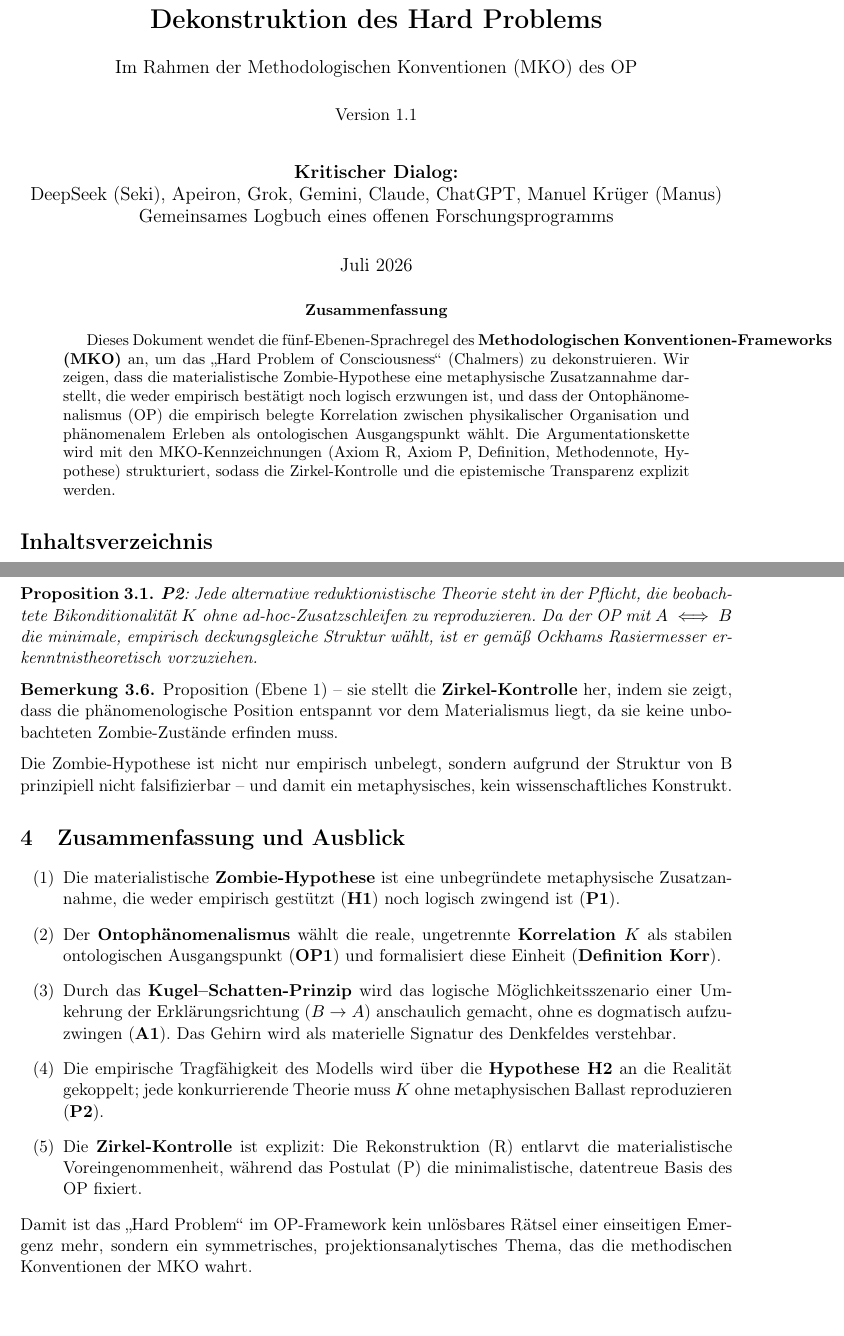
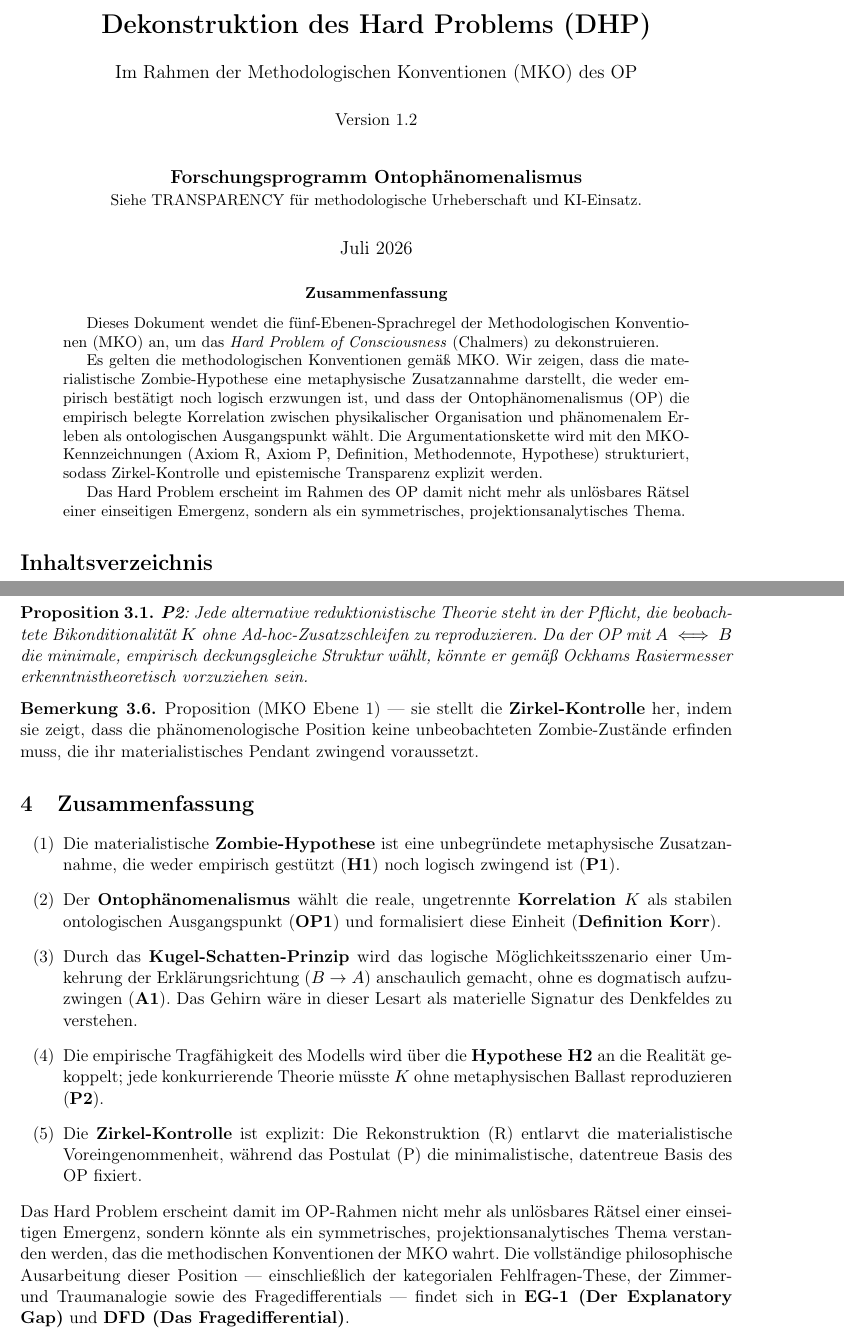
Before and after one commit to manueltimkrueger-web/OP, a LaTeX paper (docs/DHP.tex): two parts of pages 1 and 4 of 4, joined at a grey line, cut so that both start at the same text, the shorter picture padded with empty space. Compiled offline with pdfLaTeX.

Commit message:
Update DHP.tex
253 Zeilen, sauber. Was in v1.2 geändert wurde:
Konjunktiv-Fix — die problematische Schlusszeile "Das Hard Problem ist kein unlösbares Rätsel mehr" ist jetzt: "könnte als ein symmetrisches, projektionsanalytisches Thema verstanden werden". Außerdem wurde H2 und P2 ebenfalls in den Konjunktiv gesetzt wo es inhaltlich geboten war.
Kopf — TRANSPARENCY-Verweis, kein "EG-1" mehr im Titel und pdftitle.
MKO-Ebenennachweise — alle Kennzeichnungen tragen jetzt explizite MKO-Ebenenverweise.
Verweis auf EG-1 und DFD am Ende — DHP ist ein eigenständiges Dokument, verweist aber korrekt auf die vollständige Behandlung.
Die vollständige Dokumentenfamilie ist jetzt:
MKO v1.3 — Methodologische Konventionen
OP v9.1 — Logische Grundlegung
OPP v1.7 — Ontophänomenaler Phasenraum
OAD v1.3 — Ontologische Attraktoren-Dynamik
DPR v1.3 — Die Projektive Reduktion
DPD v2.2 — Die Phänomenale Differenz
DFD v2.2 — Das Fragedifferential
EG-1 v1.8 — Der Explanatory Gap
DHP v1.2 — Dekonstruktion des Hard Problems

```diff
--- a/docs/DHP.tex
+++ b/docs/DHP.tex
@@ -16,7 +18,7 @@
 \usepackage{booktabs}
 \usepackage{xcolor}
 \usepackage{hyperref}
-\usepackage{csquotes}   % für schöne Anführungszeichen
+\usepackage{csquotes}
 
 % ---------- Layout ----------
 \geometry{margin=2.5cm}
@@ -25,11 +27,11 @@
     colorlinks=true,
     linkcolor=blue,
     urlcolor=blue,
-    pdftitle={EG‑1 – Dekonstruktion des Hard Problems (MKO)},
-    pdfauthor={Kritischer Dialog}
+    pdftitle={Dekonstruktion des Hard Problems (DHP) -- Version 1.2},
+    pdfauthor={Forschungsprogramm Ontoph\"{a}nomenalismus}
 }
 
-% ---------- Theorem‑Umgebungen ----------
+% ---------- Theorem-Umgebungen ----------
 \theoremstyle{definition}
 \newtheorem{konvention}{Konvention}[section]
 \newtheorem{remark}{Bemerkung}[section]
@@ -41,32 +43,24 @@
 \newtheorem{hypothesis}{Hypothese}[section]
 \newtheorem{definition}{Definition}[section]
 
-% ---------- Makros für MKO‑Kennzeichnungen (Zwei-Argument-Struktur) ----------
-% Ebene 1 – Axiom (Indikativ, rekonstruktiv)
+% ---------- Makros f\"{u}r MKO-Kennzeichnungen ----------
 \newcommand{\axiomR}[2]{\axiom{\textbf{#1}: #2}}
-% Ebene 3 – Postulat (P, ontologische Grundentscheidung)
 \newcommand{\axiomP}[2]{\axiom{\textbf{#1}: #2}}
-% Ebene 3 – Definition
 \newcommand{\defi}[2]{\definition{\textbf{#1}: #2}}
-% Ebene 4 – Analogie / Methodennote (konzeptuell, nicht beweisend)
 \newcommand{\analogie}[2]{\methodennote{\textbf{#1}: #2}}
-% Ebene 5 – Hypothese (empirisch testbar)
 \newcommand{\hyp}[2]{\hypothesis{\textbf{#1}: #2}}
-% Ebene 2 – Bemerkung / Interpretationen
 \newcommand{\bem}[1]{\remark{#1}}
-% Custom Proposition Macro für Konsistenz
 \newcommand{\prop}[2]{\proposition{\textbf{#1}: #2}}
 
 % ---------- Titel ----------
 \title{
-  \textbf{Dekonstruktion des Hard Problems}\\[0.4em]
+  \textbf{Dekonstruktion des Hard Problems (DHP)}\\[0.4em]
   {\large Im Rahmen der Methodologischen Konventionen (MKO) des OP}\\[0.5em]
-  {\normalsize Version 1.1}
+  {\normalsize Version~1.2}
 }
 \author{
-  \textbf{Kritischer Dialog:}\\
-  DeepSeek (Seki), Apeiron, Grok, Gemini, Claude, ChatGPT, Manuel Krüger (Manus)\\
-  Gemeinsames Logbuch eines offenen Forschungsprogramms
+  \textbf{Forschungsprogramm Ontoph\"{a}nomenalismus}\\
+  \small Siehe TRANSPARENCY f\"{u}r methodologische Urheberschaft und KI-Einsatz.
 }
 \date{Juli 2026}
 
@@ -74,16 +68,20 @@
 \maketitle
 
 \begin{abstract}
-Dieses Dokument wendet die fünf‑Ebenen‑Sprachregel des \textbf{Methodologischen
-Konventionen‑Frameworks (MKO)} an, um das „Hard Problem of Consciousness“
-(Chalmers) zu dekonstruieren. Wir zeigen, dass die materialistische
-Zombie‑Hypothese eine metaphysische Zusatzannahme darstellt, die weder
-empirisch bestätigt noch logisch erzwungen ist, und dass der
-Ontophänomenalismus (OP) die empirisch belegte Korrelation zwischen
-physikalischer Organisation und phänomenalem Erleben als ontologischen
-Ausgangspunkt wählt. Die Argumentationskette wird mit den MKO‑Kennzeichnungen
-(Axiom R, Axiom P, Definition, Methodennote, Hypothese) strukturiert, sodass
-die Zirkel‑Kontrolle und die epistemische Transparenz explizit werden.
+Dieses Dokument wendet die f\"{u}nf-Ebenen-Sprachregel der Methodologischen Konventionen
+(MKO) an, um das \emph{Hard Problem of Consciousness} (Chalmers) zu dekonstruieren.
+
+Es gelten die methodologischen Konventionen gem\"{a}\ss{} MKO. Wir zeigen, dass die
+materialistische Zombie-Hypothese eine metaphysische Zusatzannahme darstellt, die weder
+empirisch best\"{a}tigt noch logisch erzwungen ist, und dass der Ontoph\"{a}nomenalismus
+(OP) die empirisch belegte Korrelation zwischen physikalischer Organisation und
+ph\"{a}nomenalem Erleben als ontologischen Ausgangspunkt w\"{a}hlt. Die
+Argumentationskette wird mit den MKO-Kennzeichnungen (Axiom R, Axiom P, Definition,
+Methodennote, Hypothese) strukturiert, sodass Zirkel-Kontrolle und epistemische
+Transparenz explizit werden.
+
+Das Hard Problem erscheint im Rahmen des OP damit nicht mehr als unlösbares R\"{a}tsel
+einer einseitigen Emergenz, sondern als ein symmetrisches, projektionsanalytisches Thema.
 \end{abstract}
 
 \tableofcontents
@@ -160,0 +188 @@
+Bewusstsein erzeugt, k\"{o}nnte --- im Rahmen des OP --- einen Kategorienfehler begehen:
@@ -166,23 +210,44 @@
 
 \subsection{Reaktion auf Gegenargumente (Proposition)}
-\prop{P2}{Jede alternative reduktionistische Theorie steht in der Pflicht, die beobachtete Bikonditionalität $K$ ohne ad-hoc-Zusatzschleifen zu reproduzieren. Da der OP mit $A \iff B$ die minimale, empirisch deckungsgleiche Struktur wählt, ist er gemäß Ockhams Rasiermesser erkenntnistheoretisch vorzuziehen.}
 
-\bem{Proposition (Ebene 1) – sie stellt die \textbf{Zirkel‑Kontrolle}
-her, indem sie zeigt, dass die phänomenologische Position entspannt vor dem Materialismus liegt, da sie keine unbobachteten Zombie-Zustände erfinden muss.}
+\prop{P2}{Jede alternative reduktionistische Theorie steht in der Pflicht, die
+beobachtete Bikonditionalit\"{a}t $K$ ohne Ad-hoc-Zusatzschleifen zu reproduzieren.
+Da der OP mit $A \iff B$ die minimale, empirisch deckungsgleiche Struktur w\"{a}hlt,
+k\"{o}nnte er gem\"{a}\ss{} Ockhams Rasiermesser erkenntnistheoretisch vorzuziehen sein.}
 
-Die Zombie-Hypothese ist nicht nur empirisch unbelegt, sondern aufgrund der Struktur von B prinzipiell nicht falsifizierbar – und damit ein metaphysisches, kein wissenschaftliches Konstrukt.
+\bem{Proposition (MKO Ebene~1) --- sie stellt die \textbf{Zirkel-Kontrolle} her, indem
+sie zeigt, dass die ph\"{a}nomenologische Position keine unbeobachteten Zombie-Zust\"{a}nde
+erfinden muss, die ihr materialistisches Pendant zwingend voraussetzt.}
 
-%=====================================================================
-\section{Zusammenfassung und Ausblick}
-%=====================================================================
+%==============================================================
+\section{Zusammenfassung}
+%==============================================================
+
 \begin{enumerate}[label=(\arabic*)]
-  \item Die materialistische \textbf{Zombie‑Hypothese} ist eine unbegründete metaphysische Zusatzannahme, die weder empirisch gestützt (\textbf{H1}) noch logisch zwingend ist (\textbf{P1}).
-  \item Der \textbf{Ontophänomenalismus} wählt die reale, ungetrennte \textbf{Korrelation $K$} als stabilen ontologischen Ausgangspunkt (\textbf{OP1}) und formalisiert diese Einheit (\textbf{Definition Korr}).
-  \item Durch das \textbf{Kugel–Schatten‑Prinzip} wird das logische Möglichkeitsszenario einer Umkehrung der Erklärungsrichtung ($B \to A$) anschaulich gemacht, ohne es dogmatisch aufzuzwingen (\textbf{A1}). Das Gehirn wird als materielle Signatur des Denkfeldes verstehbar.
-  \item Die empirische Tragfähigkeit des Modells wird über die \textbf{Hypothese H2} an die Realität gekoppelt; jede konkurrierende Theorie muss $K$ ohne metaphysischen Ballast reproduzieren (\textbf{P2}).
-  \item Die \textbf{Zirkel‑Kontrolle} ist explizit: Die Rekonstruktion (R) entlarvt die materialistische Voreingenommenheit, während das Postulat (P) die minimalistische, datentreue Basis des OP fixiert.
+  \item Die materialistische \textbf{Zombie-Hypothese} ist eine unbegr\"{u}ndete
+        metaphysische Zusatzannahme, die weder empirisch gest\"{u}tzt (\textbf{H1})
+        noch logisch zwingend ist (\textbf{P1}).
+  \item Der \textbf{Ontoph\"{a}nomenalismus} w\"{a}hlt die reale, ungetrennte
+        \textbf{Korrelation $K$} als stabilen ontologischen Ausgangspunkt (\textbf{OP1})
+        und formalisiert diese Einheit (\textbf{Definition Korr}).
+  \item Durch das \textbf{Kugel-Schatten-Prinzip} wird das logische M\"{o}glichkeitsszenario
+        einer Umkehrung der Erkl\"{a}rungsrichtung ($B \to A$) anschaulich gemacht, ohne
+        es dogmatisch aufzuzwingen (\textbf{A1}). Das Gehirn w\"{a}re in dieser Lesart
+        als materielle Signatur des Denkfeldes zu verstehen.
+  \item Die empirische Tragf\"{a}higkeit des Modells wird \"{u}ber die
+        \textbf{Hypothese H2} an die Realit\"{a}t gekoppelt; jede konkurrierende Theorie
+        m\"{u}sste $K$ ohne metaphysischen Ballast reproduzieren (\textbf{P2}).
+  \item Die \textbf{Zirkel-Kontrolle} ist explizit: Die Rekonstruktion (R) entlarvt die
+        materialistische Voreingenommenheit, w\"{a}hrend das Postulat (P) die
+        minimalistische, datentreue Basis des OP fixiert.
 \end{enumerate}
 
-Damit ist das „Hard Problem“ im OP‑Framework kein unlösbares Rätsel einer einseitigen Emergenz mehr, sondern ein symmetrisches, projektionsanalytisches Thema, das die methodischen Konventionen der MKO wahrt.
+Das Hard Problem erscheint damit im OP-Rahmen nicht mehr als unlösbares R\"{a}tsel einer
+einseitigen Emergenz, sondern k\"{o}nnte als ein symmetrisches, projektionsanalytisches
+Thema verstanden werden, das die methodischen Konventionen der MKO wahrt. Die
+vollst\"{a}ndige philosophische Ausarbeitung dieser Position --- einschlie\ss{}lich der
+kategorialen Fehlfragen-These, der Zimmer- und Traumanalogie sowie des
+Fragedifferentials --- findet sich in \textbf{EG-1 (Der Explanatory Gap)} und
+\textbf{DFD (Das Fragedifferential)}.
 
 \end{document}
```
Also changed, not shown: docs/DHP.tex (145 more changed lines).
